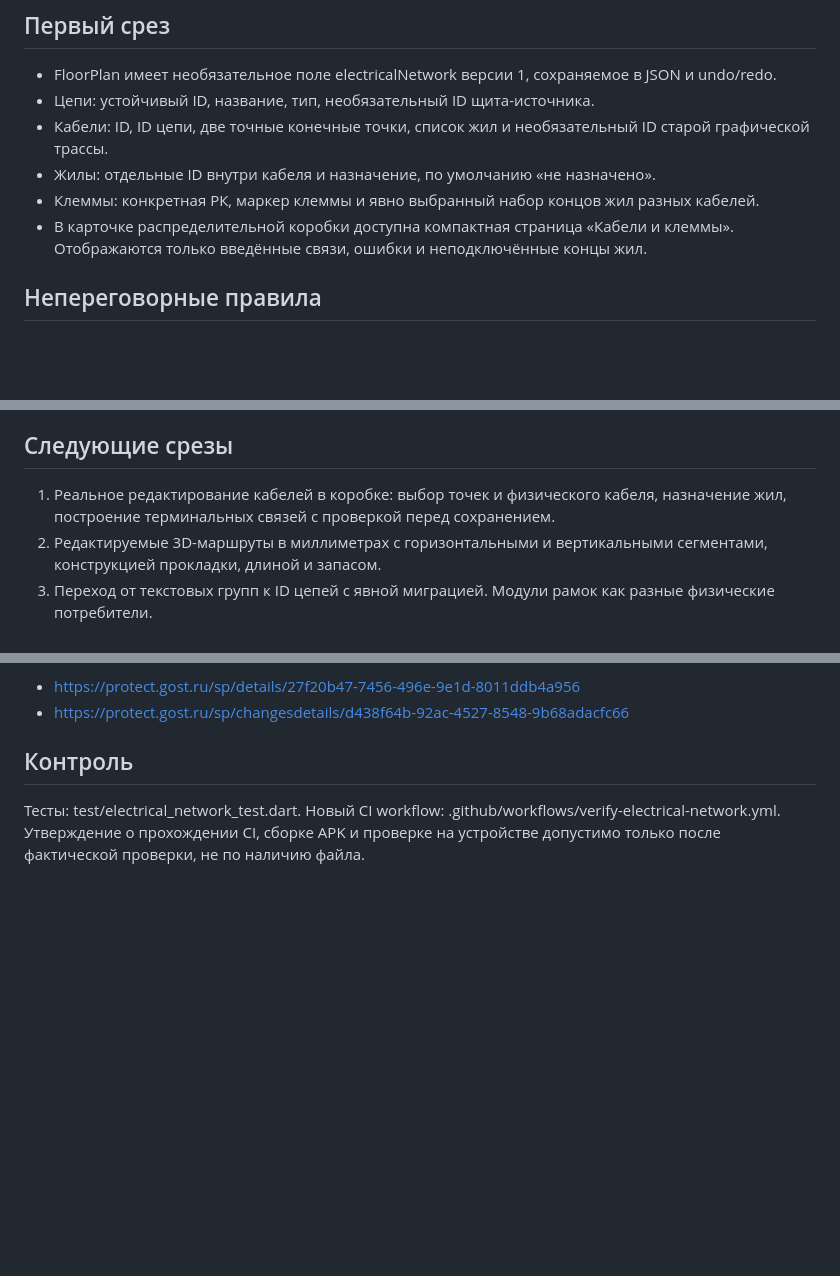
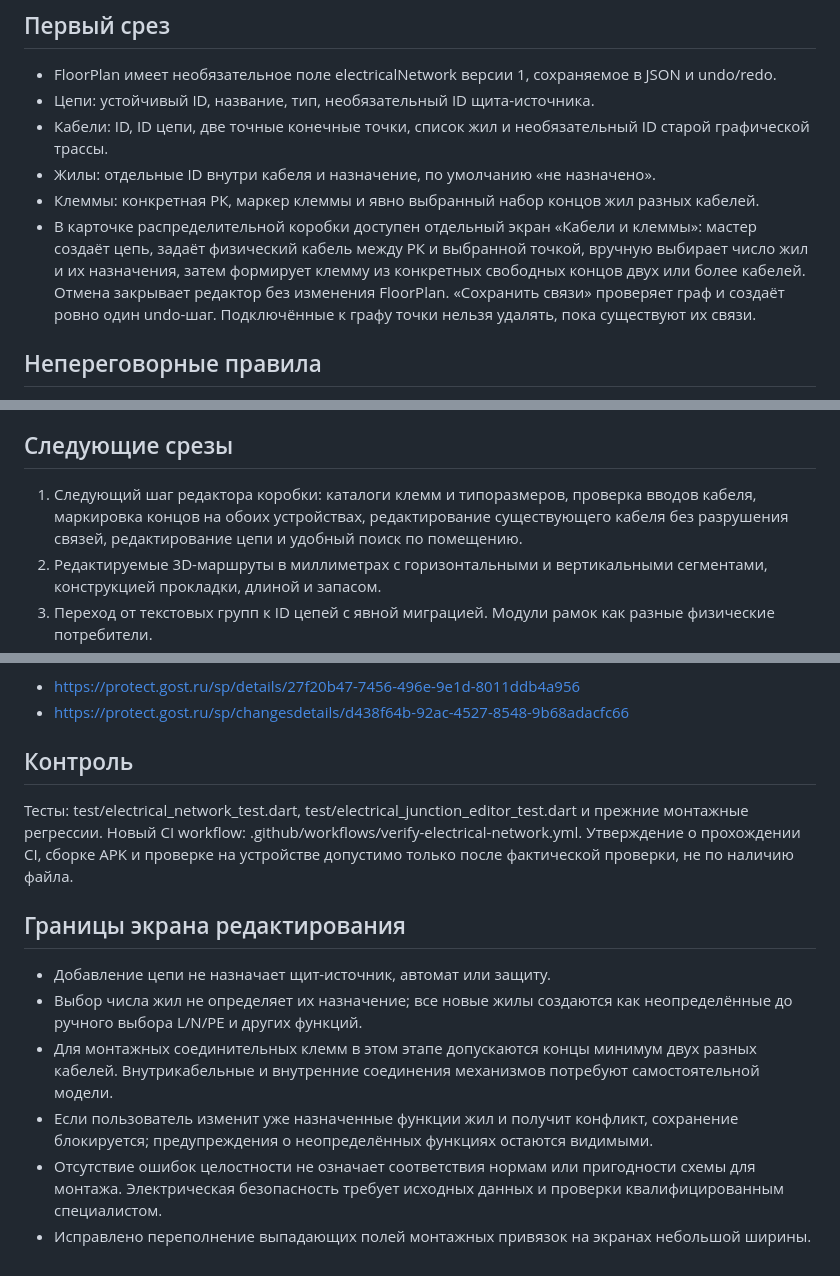
Before and after one commit to Gudvin7lol/Newgame, a Markdown page: zamer-app/docs/ELECTRICAL_NETWORK_P2.md, 3 parts joined by grey strips. Drawn GitHub-style; blank space fills up the shorter version.

Commit message:
docs(electrical): record completed editable junction flow and its safety boundaries

```diff
--- a/zamer-app/docs/ELECTRICAL_NETWORK_P2.md
+++ b/zamer-app/docs/ELECTRICAL_NETWORK_P2.md
@@ -9,7 +9,7 @@
 - Кабели: ID, ID цепи, две точные конечные точки, список жил и необязательный ID старой графической трассы.
 - Жилы: отдельные ID внутри кабеля и назначение, по умолчанию «не назначено».
 - Клеммы: конкретная РК, маркер клеммы и явно выбранный набор концов жил разных кабелей.
-- В карточке распределительной коробки доступна компактная страница «Кабели и клеммы». Отображаются только введённые связи, ошибки и неподключённые концы жил.
+- В карточке распределительной коробки доступен отдельный экран «Кабели и клеммы»: мастер создаёт цепь, задаёт физический кабель между РК и выбранной точкой, вручную выбирает число жил и их назначения, затем формирует клемму из конкретных свободных концов двух или более кабелей. Отмена закрывает редактор без изменения FloorPlan. «Сохранить связи» проверяет граф и создаёт ровно один undo-шаг. Подключённые к графу точки нельзя удалять, пока существуют их связи.
 
 ## Непереговорные правила
 
@@ -22,7 +22,7 @@
 
 ## Следующие срезы
 
-1. Реальное редактирование кабелей в коробке: выбор точек и физического кабеля, назначение жил, построение терминальных связей с проверкой перед сохранением.
+1. Следующий шаг редактора коробки: каталоги клемм и типоразмеров, проверка вводов кабеля, маркировка концов на обоих устройствах, редактирование существующего кабеля без разрушения связей, редактирование цепи и удобный поиск по помещению.
 2. Редактируемые 3D-маршруты в миллиметрах с горизонтальными и вертикальными сегментами, конструкцией прокладки, длиной и запасом.
 3. Переход от текстовых групп к ID цепей с явной миграцией. Модули рамок как разные физические потребители.
 4. Щит с геометрией корпуса, DIN-рейками, реальной шириной модулей, каталогом устройств и электрической схемой; без расчёта защиты по одному значению ватт.
@@ -37,5 +37,14 @@
 
 ## Контроль
 
-Тесты: test/electrical_network_test.dart. Новый CI workflow: .github/workflows/verify-electrical-network.yml.
+Тесты: test/electrical_network_test.dart, test/electrical_junction_editor_test.dart и прежние монтажные регрессии. Новый CI workflow: .github/workflows/verify-electrical-network.yml.
 Утверждение о прохождении CI, сборке APK и проверке на устройстве допустимо только после фактической проверки, не по наличию файла.
+
+## Границы экрана редактирования
+
+- Добавление цепи не назначает щит-источник, автомат или защиту.
+- Выбор числа жил не определяет их назначение; все новые жилы создаются как неопределённые до ручного выбора L/N/PE и других функций.
+- Для монтажных соединительных клемм в этом этапе допускаются концы минимум двух разных кабелей. Внутрикабельные и внутренние соединения механизмов потребуют самостоятельной модели.
+- Если пользователь изменит уже назначенные функции жил и получит конфликт, сохранение блокируется; предупреждения о неопределённых функциях остаются видимыми.
+- Отсутствие ошибок целостности не означает соответствия нормам или пригодности схемы для монтажа. Электрическая безопасность требует исходных данных и проверки квалифицированным специалистом.
+- Исправлено переполнение выпадающих полей монтажных привязок на экранах небольшой ширины.
```
